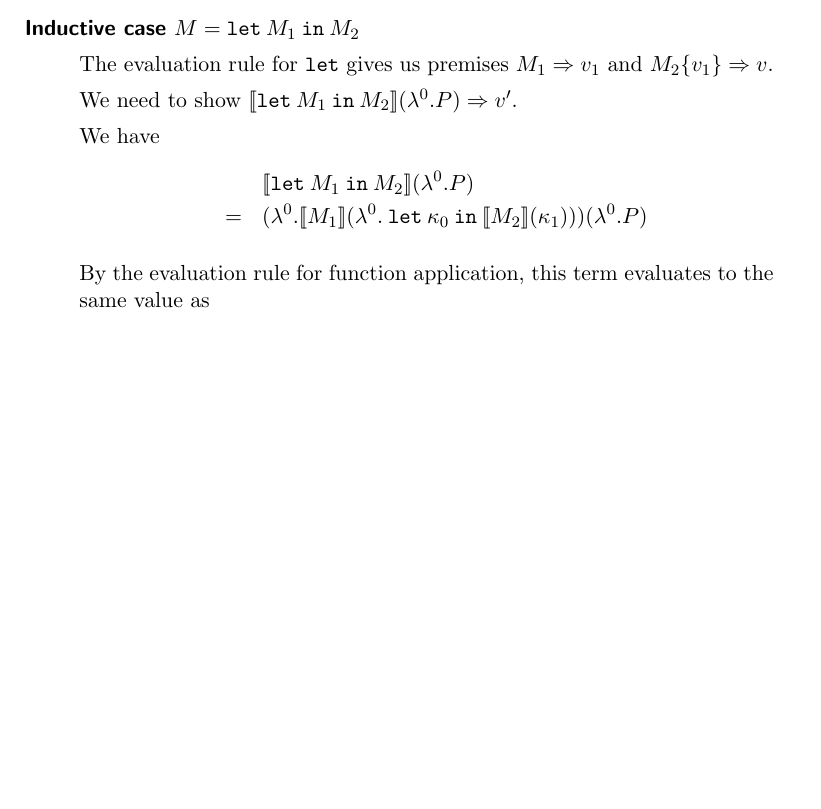
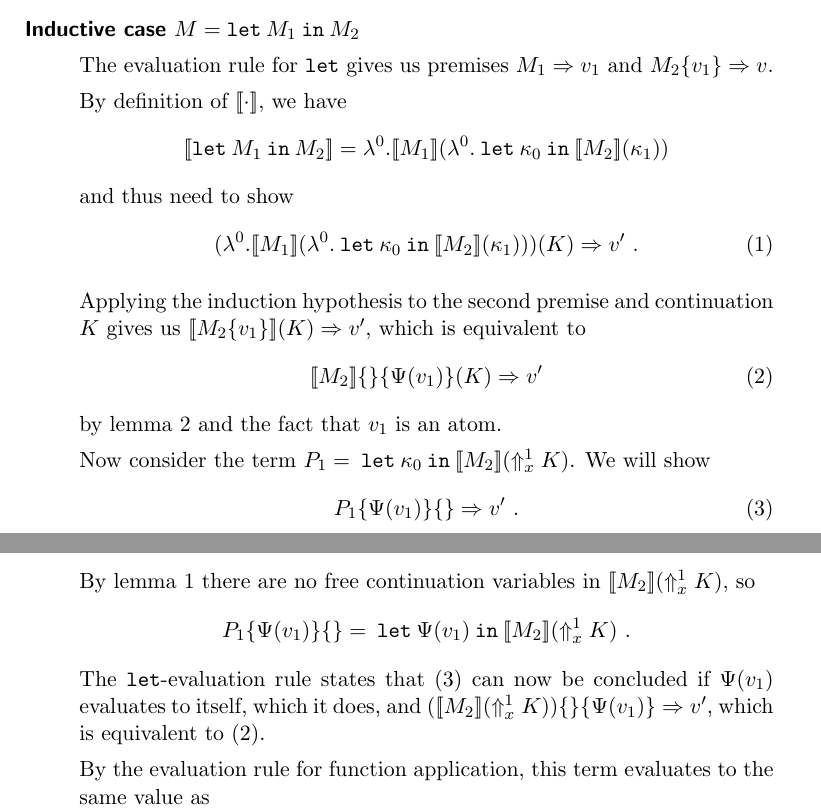
Before and after one commit to martijnvermaat/documents, a LaTeX paper (vu/bachelor-project/bachelor-project.tex): part of page 11 of 13 before the commit and two parts of pages 11 and 12 of 13 after it, the two joined at a grey line, cut so that both start at the same text, the shorter picture padded with empty space. Compiled offline with pdfLaTeX.

Commit message:
Finishing up main proof.

```diff
--- a/vu/bachelor-project/bachelor-project.tex
+++ b/vu/bachelor-project/bachelor-project.tex
@@ -765,14 +768,43 @@ $Q\{v_{n}, \ldots, v_{0}\} \Rightarrow v$ and the assumption $P\{\Psi(v)\}\{\}
 
 The evaluation rule for $\kw{let}$ gives us premises $M_{1} \Rightarrow v_{1}$ and $M_{2}\{v_{1}\} \Rightarrow v$.
 
-We need to show
-$[\![\kw{let} \: M_{1} \: \kw{in} \: M_{2}]\!](\lambda^{0}.P) \Rightarrow v'$.
+By definition of $[\![\cdot]\!]$, we have
+\begin{equation*}
+  [\![\kw{let} \: M_{1} \: \kw{in} \: M_{2}]\!]
+  = \lambda^{0}.[\![M_{1}]\!](\lambda^{0}. \: \kw{let} \: \kappa_{0} \: \kw{in} \: [\![M_{2}]\!](\kappa_{1}))
+\end{equation*}
+and thus need to show
+\begin{equation}\label{eq:letresult}
+  (\lambda^{0}.[\![M_{1}]\!](\lambda^{0}. \: \kw{let} \: \kappa_{0} \: \kw{in} \: [\![M_{2}]\!](\kappa_{1})))(K)
+  \Rightarrow v' \text{ .}
+\end{equation}
 
-We have
-\begin{eqnarray*}
- &   & [\![\kw{let} \: M_{1} \: \kw{in} \: M_{2}]\!](\lambda^{0}.P) \\
- & = & (\lambda^{0}.[\![M_{1}]\!](\lambda^{0}. \: \kw{let} \: \kappa_{0} \: \kw{in} \: [\![M_{2}]\!](\kappa_{1})))(\lambda^{0}.P)
-\end{eqnarray*}
+Applying the induction hypothesis to the second premise and continuation $K$ gives us
+$[\![M_{2}\{v_{1}\}]\!](K) \Rightarrow v'$, which is equivalent to
+\begin{equation}\label{eq:letsecondprem}
+  [\![M_{2}]\!]\{\}\{\Psi(v_{1})\}(K) \Rightarrow v'
+\end{equation}
+by lemma~\ref{lem:commuting} and the fact that $v_{1}$ is an atom.
+
+Now consider the term $P_{1} = \: \kw{let} \: \kappa_{0} \: \kw{in} \: [\![M_{2}]\!](\Uparrow_{x}^{1} K)$. We
+will show
+\begin{equation}\label{eq:letp1}
+  P_{1}\{\Psi(v_{1})\}\{\} \Rightarrow v' \text{ .}
+\end{equation}
+
+By lemma~\ref{lem:kappaclosed} there are no free continuation variables in
+$[\![M_{2}]\!](\Uparrow_{x}^{1} K)$, so
+\begin{equation*}
+  P_{1}\{\Psi(v_{1})\}\{\} = \: \kw{let} \: \Psi(v_{1}) \: \kw{in} \: [\![M_{2}]\!](\Uparrow_{x}^{1} K) \text{ .}
+\end{equation*}
+The $\kw{let}$-evaluation rule states that (\ref{eq:letp1}) can now be concluded if
+$\Psi(v_{1})$ evaluates to itself, which it does, and
+$([\![M_{2}]\!](\Uparrow_{x}^{1} K))\{\}\{\Psi(v_{1})\} \Rightarrow v'$, which is
+equivalent to (\ref{eq:letsecondprem}).
+
+
+% TODO: continue
+
 
 By the evaluation rule for function application, this term evaluates to the same value as
 \begin{displaymath}
```
Also changed, not shown: vu/bachelor-project/example.txt (+1 -0 lines), vu/bachelor-project/bachelor-project.tex (5 more changed lines).
